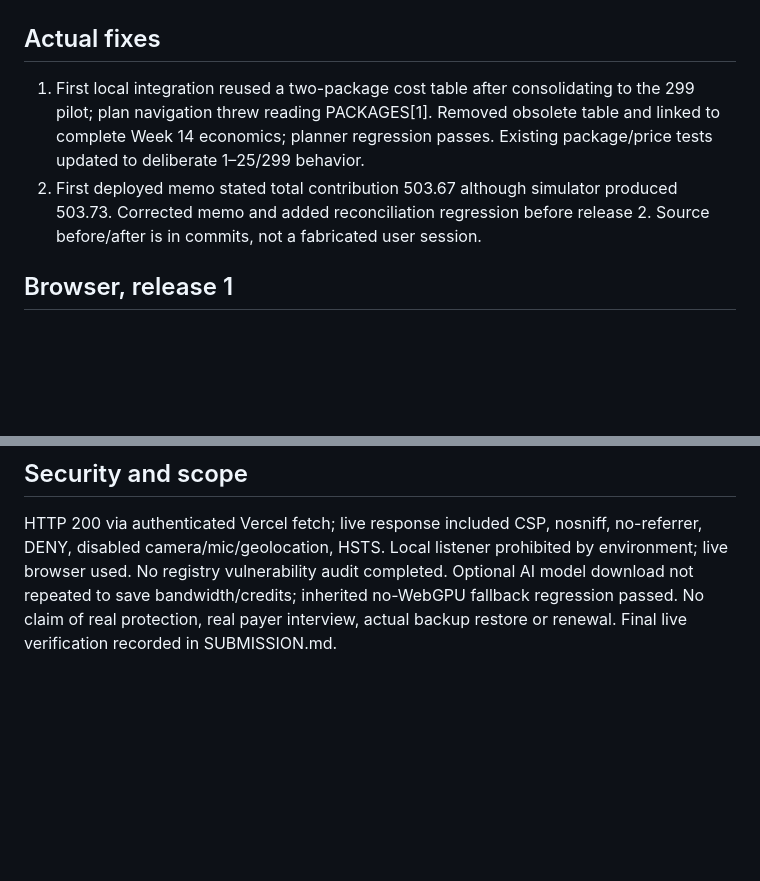
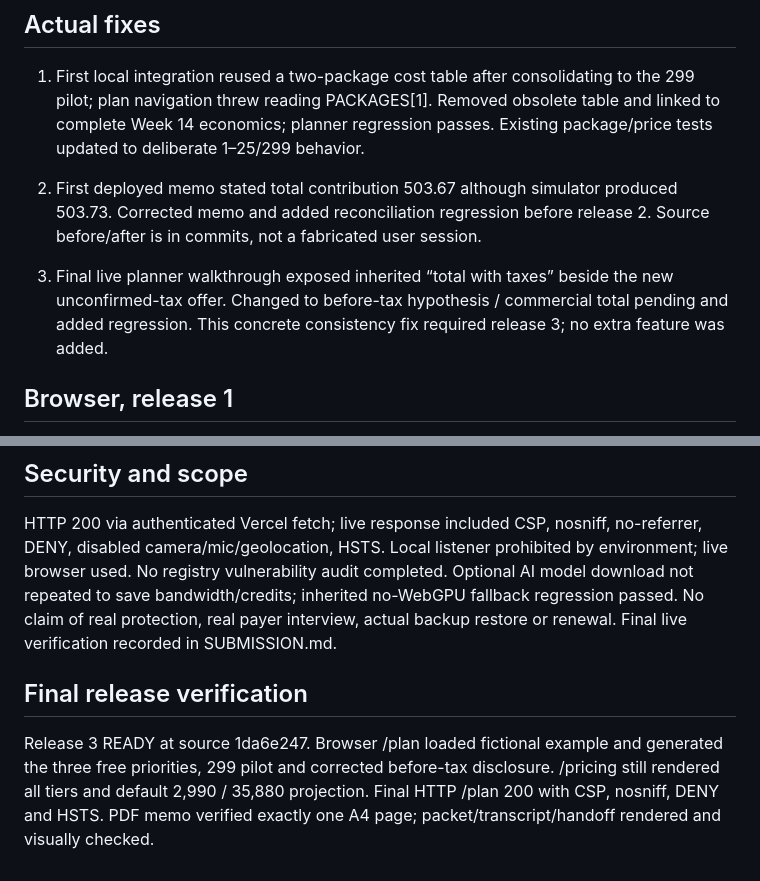
Before and after one commit to EmilianoCarballido-builds/cyber-shield-week-14, a Markdown page: docs/TEST_REPORT.md, 2 parts joined by grey strips. GitHub-like rendering; blank space fills up the shorter version.

```diff
--- a/docs/TEST_REPORT.md
+++ b/docs/TEST_REPORT.md
@@ -8,8 +8,13 @@ Story: owner compares offers -> inputs hypothetical numbers -> deterministic pro
 1. First local integration reused a two-package cost table after consolidating to the 299 pilot; plan navigation threw reading PACKAGES[1]. Removed obsolete table and linked to complete Week 14 economics; planner regression passes. Existing package/price tests updated to deliberate 1–25/299 behavior.
 2. First deployed memo stated total contribution 503.67 although simulator produced 503.73. Corrected memo and added reconciliation regression before release 2. Source before/after is in commits, not a fabricated user session.
 
+3. Final live planner walkthrough exposed inherited “total with taxes” beside the new unconfirmed-tax offer. Changed to before-tax hypothesis / commercial total pending and added regression. This concrete consistency fix required release 3; no extra feature was added.
+
 ## Browser, release 1
 Public /pricing rendered three tiers and both segments. Default 100 × 10% × 299 = 2,990 monthly and 35,880 annually. Save without consent showed authorization message and no record. Explicit save then browser reload retained scenario 1. Editing users to 200 showed 5,980 / 71,760. Load restored 100 / 2,990. Delete then reload removed record. Screenshot evidence/live-simulator.png. /about rendered the honest 2.01:1 example and pending evidence.
 
 ## Security and scope
 HTTP 200 via authenticated Vercel fetch; live response included CSP, nosniff, no-referrer, DENY, disabled camera/mic/geolocation, HSTS. Local listener prohibited by environment; live browser used. No registry vulnerability audit completed. Optional AI model download not repeated to save bandwidth/credits; inherited no-WebGPU fallback regression passed. No claim of real protection, real payer interview, actual backup restore or renewal. Final live verification recorded in SUBMISSION.md.
+
+## Final release verification
+Release 3 READY at source 1da6e247. Browser /plan loaded fictional example and generated the three free priorities, 299 pilot and corrected before-tax disclosure. /pricing still rendered all tiers and default 2,990 / 35,880 projection. Final HTTP /plan 200 with CSP, nosniff, DENY and HSTS. PDF memo verified exactly one A4 page; packet/transcript/handoff rendered and visually checked.
```
Also changed, not shown: CHARTER.md (added, +6 -0 lines), DECISIONS.md (added, +10 -0 lines), README.md (added, +21 -0 lines), docs/BUILDCHAT.md (added, +61 -0 lines), docs/BUILD_PROMPT.md (added, +2 -0 lines), docs/DEMO_SCRIPT.md (added, +8 -0 lines), docs/GENUINE_EVIDENCE.md (added, +17 -0 lines), docs/PERSONA.md (added, +12 -0 lines), docs/RESEARCH_AND_HISTORY.md (added, +9 -0 lines), docs/SUBMISSION.md (added, +35 -0 lines), docs/assets/MOCKUP_PROVENANCE.md (+1 -1 lines), docs/evidence/TOOL_INDEX.md (added, +64 -0 lines), docs/evidence/live-final-planner.jpg (added), docs/evidence/live-simulator.jpg (added), 4 other files.
